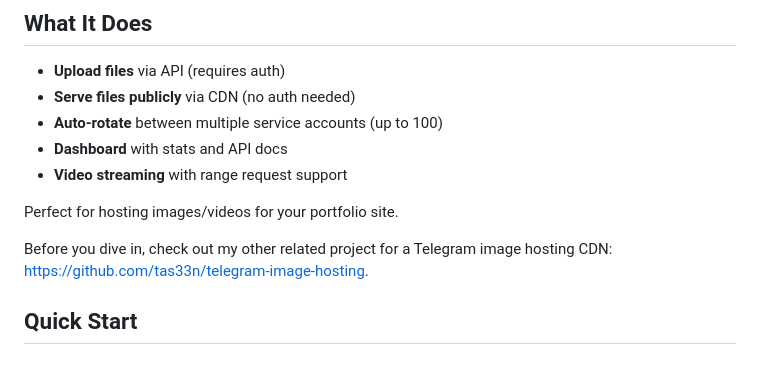
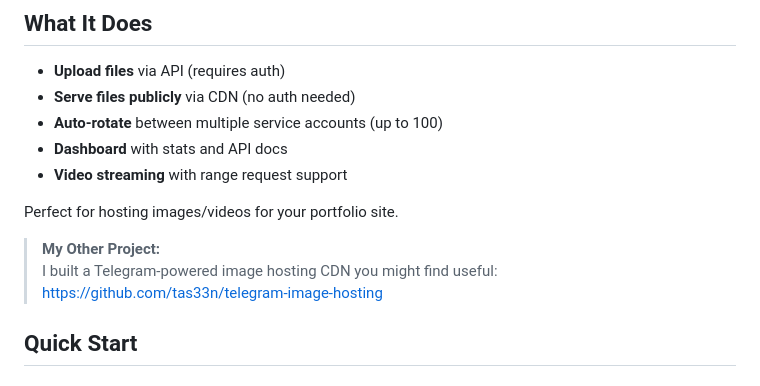
Before and after one commit to tas33n/Google-drive-cdn-worker, a Markdown page: README.md, the part around the change. Rendered like a GitHub page.

Commit message:
checkout tg-img-hosting similar project

```diff
--- a/README.md
+++ b/README.md
@@ -15,7 +15,10 @@ Turn your Google Drive into a fast CDN. Upload files via API, serve them globall
 
 Perfect for hosting images/videos for your portfolio site.
 
-Before you dive in, check out my other related project for a Telegram image hosting CDN: https://github.com/tas33n/telegram-image-hosting.
+
+> **My Other Project:**
+> I built a Telegram-powered image hosting CDN you might find useful:
+> https://github.com/tas33n/telegram-image-hosting
 
 ## Quick Start
 
```
